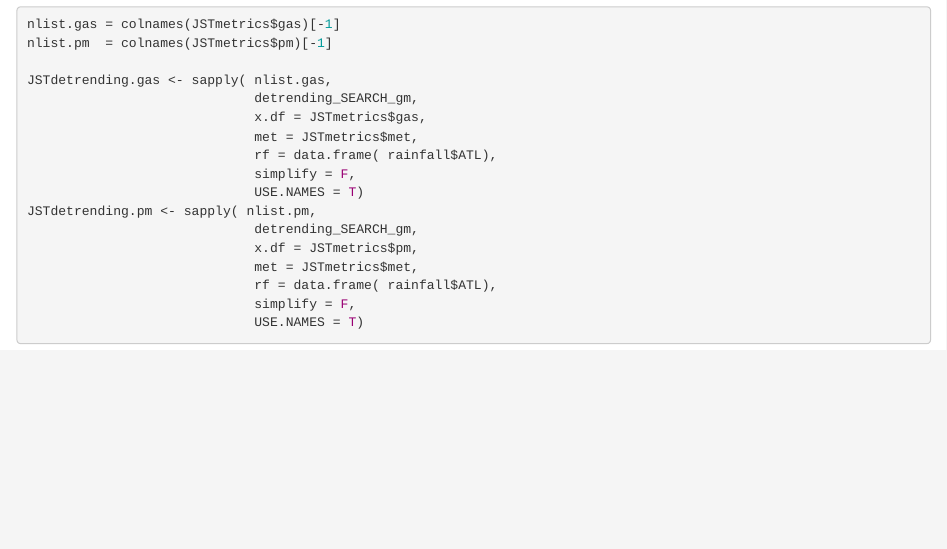
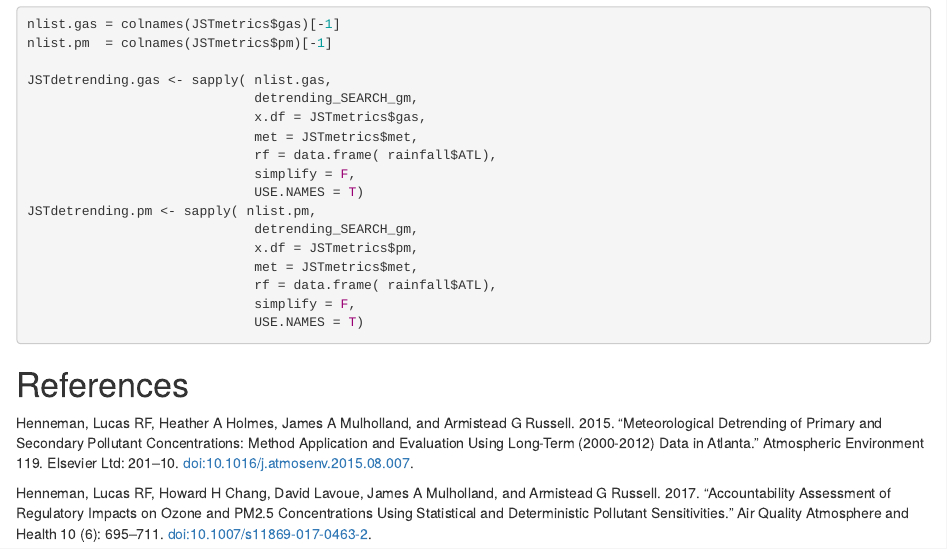
Before and after one commit to lhenneman/searchAQ, an R Markdown document (README.Rmd): the page in a window 1100 px wide, from 2670 px down. Rendered offline with R 4.5, knitr and Pandoc, with nearby package versions; the code chunks are not run, so their results and figures are left out.

Commit message:
references

````diff
--- a/README.Rmd
+++ b/README.Rmd
@@ -178,3 +178,9 @@ JSTdetrending.pm <- sapply( nlist.pm,
                              USE.NAMES = T)
 
 ```
+
+
+# References
+Henneman, Lucas RF, Heather A Holmes, James A Mulholland, and Armistead G Russell. 2015. “Meteorological Detrending of Primary and Secondary Pollutant Concentrations: Method Application and Evaluation Using Long-Term (2000-2012) Data in Atlanta.” Atmospheric Environment 119. Elsevier Ltd: 201–10. doi:10.1016/j.atmosenv.2015.08.007.
+
+Henneman, Lucas RF, Howard H Chang, David Lavoue, James A Mulholland, and Armistead G Russell. 2017. “Accountability Assessment of Regulatory Impacts on Ozone and PM2.5 Concentrations Using Statistical and Deterministic Pollutant Sensitivities.” Air Quality Atmosphere and Health 10 (6): 695–711. doi:10.1007/s11869-017-0463-2.
````
